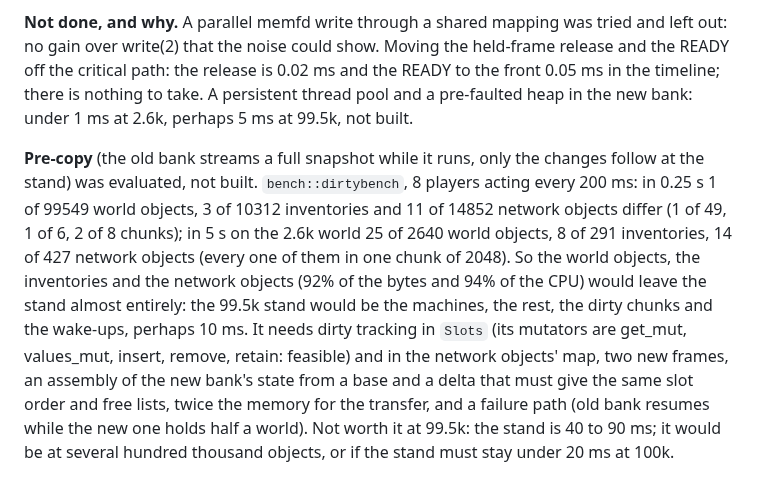
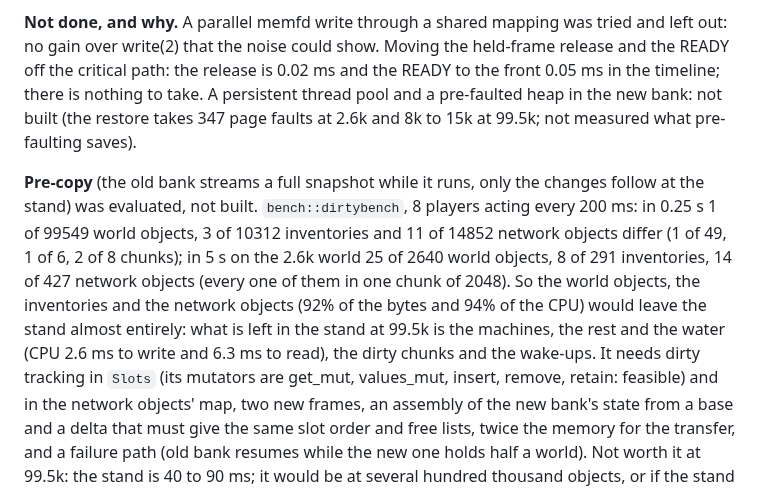
Before and after one commit to perara/planet-crafter-dedicated-server, a Markdown page: docs/hot-update.md, the part around the change. GitHub-like rendering.

Commit message:
docs: no guessed times in the flip-speed section
Co-Authored-By: Claude Sonnet 5.5 <noreply@anthropic.com>

```diff
--- a/docs/hot-update.md
+++ b/docs/hot-update.md
@@ -228,8 +228,9 @@ the threads) and 5 wake-ups (0.02 to 0.1 ms each when the host is not saturated)
 **Not done, and why.** A parallel memfd write through a shared mapping was tried and left out: no
 gain over write(2) that the noise could show. Moving the held-frame release and the READY off the
 critical path: the release is 0.02 ms and the READY to the front 0.05 ms in the timeline; there
-is nothing to take. A persistent thread pool and a pre-faulted heap in the new bank: under 1 ms
-at 2.6k, perhaps 5 ms at 99.5k, not built.
+is nothing to take. A persistent thread pool and a pre-faulted heap in the new bank: not built
+(the restore takes 347 page faults at 2.6k and 8k to 15k at 99.5k; not measured what pre-faulting
+saves).
 
 **Pre-copy** (the old bank streams a full snapshot while it runs, only the changes follow at the
 stand) was evaluated, not built. `bench::dirtybench`, 8 players acting every 200 ms: in 0.25 s 1
@@ -237,8 +238,8 @@ of 99549 world objects, 3 of 10312 inventories and 11 of 14852 network objects d
 1 of 6, 2 of 8 chunks); in 5 s on the 2.6k world 25 of 2640 world objects, 8 of 291 inventories,
 14 of 427 network objects (every one of them in one chunk of 2048). So the world objects, the
 inventories and the network objects (92% of the bytes and 94% of the CPU) would leave the stand
-almost entirely: the 99.5k stand would be the machines, the rest, the dirty chunks and the
-wake-ups, perhaps 10 ms. It needs dirty tracking in `Slots` (its mutators are get_mut, values_mut,
+almost entirely: what is left in the stand at 99.5k is the machines, the rest and the water (CPU
+2.6 ms to write and 6.3 ms to read), the dirty chunks and the wake-ups. It needs dirty tracking in `Slots` (its mutators are get_mut, values_mut,
 insert, remove, retain: feasible) and in the network objects' map, two new frames, an assembly of
 the new bank's state from a base and a delta that must give the same slot order and free lists,
 twice the memory for the transfer, and a failure path (old bank resumes while the new one holds
```
